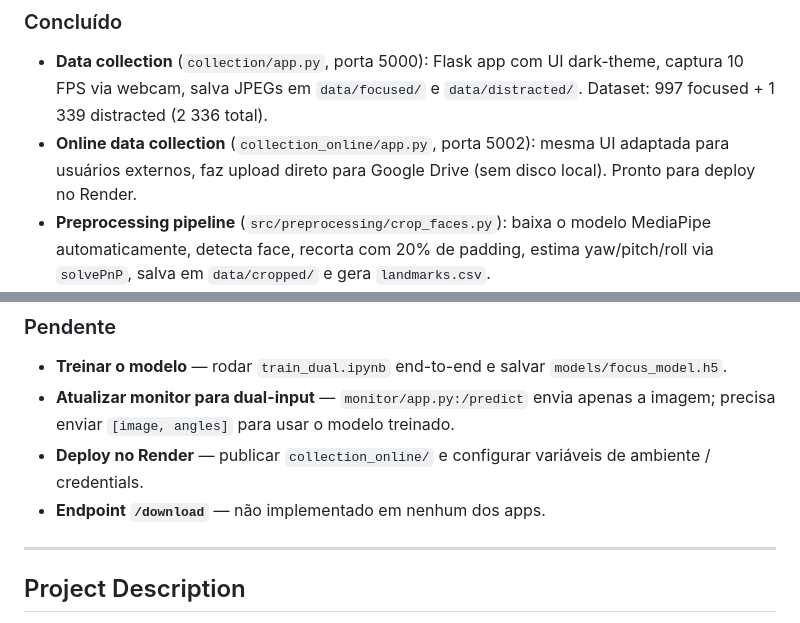
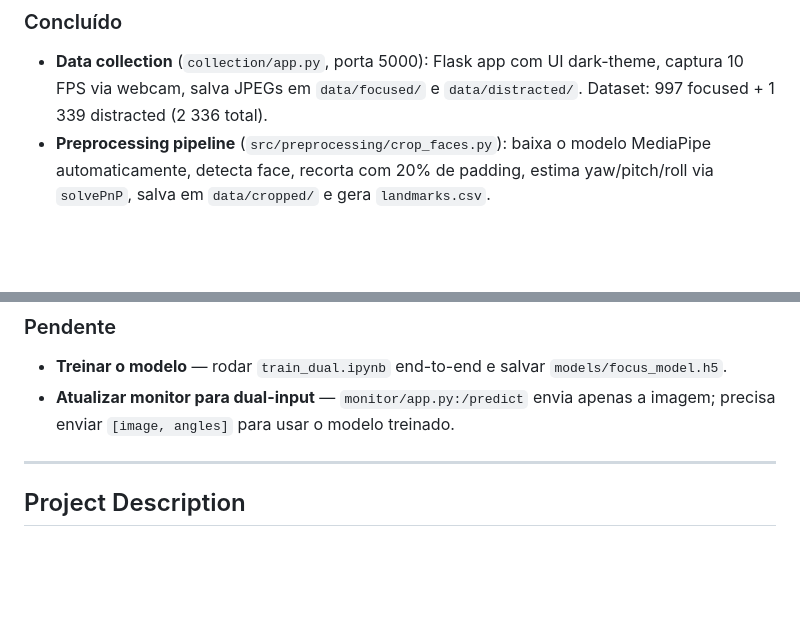
Before and after one commit to LucMarchesini/FocusAI, a Markdown page: PROGRESS.md, 2 parts joined by grey strips. GitHub-like rendering; blank space fills up the shorter version.

```diff
--- a/PROGRESS.md
+++ b/PROGRESS.md
@@ -4,7 +4,6 @@
 
 ### Concluído
 - **Data collection** (`collection/app.py`, porta 5000): Flask app com UI dark-theme, captura 10 FPS via webcam, salva JPEGs em `data/focused/` e `data/distracted/`. Dataset: 997 focused + 1 339 distracted (2 336 total).
-- **Online data collection** (`collection_online/app.py`, porta 5002): mesma UI adaptada para usuários externos, faz upload direto para Google Drive (sem disco local). Pronto para deploy no Render.
 - **Preprocessing pipeline** (`src/preprocessing/crop_faces.py`): baixa o modelo MediaPipe automaticamente, detecta face, recorta com 20% de padding, estima yaw/pitch/roll via `solvePnP`, salva em `data/cropped/` e gera `landmarks.csv`.
 - **Dual-input model** (`notebooks/train_dual.ipynb`): arquitetura CNN + rede densa de ângulos com fusão; treinamento configurado (Adam, early stopping, class weights). Notebook rodável de ponta a ponta no Colab (célula 0 de setup incluída).
 - **Monitor** (`monitor/app.py`, porta 5001): Flask app com dashboard ao vivo — `/predict`, `/health`, contador de tempo focado na sessão.
@@ -13,8 +12,6 @@
 ### Pendente
 - **Treinar o modelo** — rodar `train_dual.ipynb` end-to-end e salvar `models/focus_model.h5`.
 - **Atualizar monitor para dual-input** — `monitor/app.py:/predict` envia apenas a imagem; precisa enviar `[image, angles]` para usar o modelo treinado.
-- **Deploy no Render** — publicar `collection_online/` e configurar variáveis de ambiente / credentials.
-- **Endpoint `/download`** — não implementado em nenhum dos apps.
 
 ---
 
```
Also changed, not shown: CLAUDE.md (+1 -25 lines).
